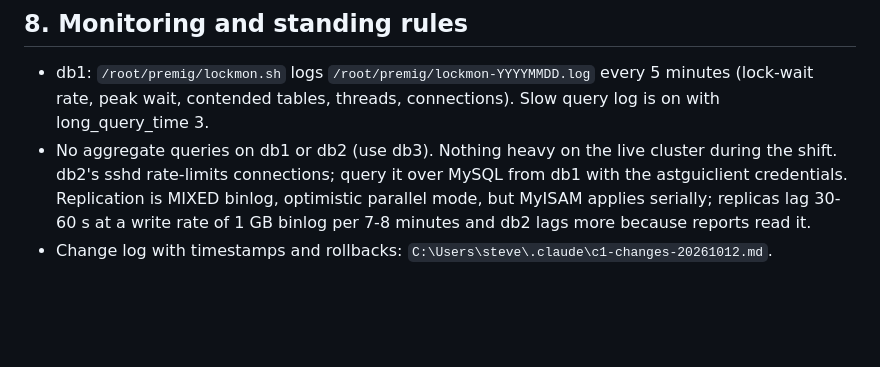
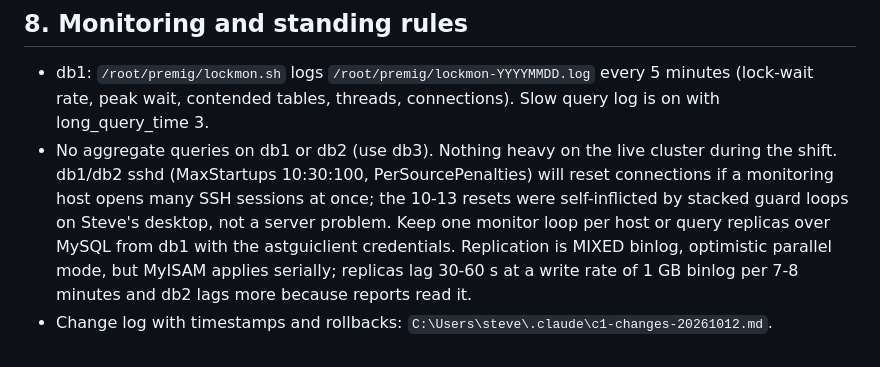
Before and after one commit to GenXoutsourcing/modern_vicidial_installer, a Markdown page: Vicidial Fixes/meetingstech-c1-fixes-2026-10-13.md, the part around the change. GitHub-like rendering; blank space fills up the shorter version.

```diff
--- a/Vicidial Fixes/meetingstech-c1-fixes-2026-10-13.md
+++ b/Vicidial Fixes/meetingstech-c1-fixes-2026-10-13.md
@@ -45,5 +45,5 @@ InnoDB (Matt: never, MyISAM table locks are VICIdial's inter-process semaphore);
 
 ## 8. Monitoring and standing rules
 - db1: `/root/premig/lockmon.sh` logs `/root/premig/lockmon-YYYYMMDD.log` every 5 minutes (lock-wait rate, peak wait, contended tables, threads, connections). Slow query log is on with long_query_time 3.
-- No aggregate queries on db1 or db2 (use db3). Nothing heavy on the live cluster during the shift. db2's sshd rate-limits connections; query it over MySQL from db1 with the astguiclient credentials. Replication is MIXED binlog, optimistic parallel mode, but MyISAM applies serially; replicas lag 30-60 s at a write rate of 1 GB binlog per 7-8 minutes and db2 lags more because reports read it.
+- No aggregate queries on db1 or db2 (use db3). Nothing heavy on the live cluster during the shift. db1/db2 sshd (MaxStartups 10:30:100, PerSourcePenalties) will reset connections if a monitoring host opens many SSH sessions at once; the 10-13 resets were self-inflicted by stacked guard loops on Steve's desktop, not a server problem. Keep one monitor loop per host or query replicas over MySQL from db1 with the astguiclient credentials. Replication is MIXED binlog, optimistic parallel mode, but MyISAM applies serially; replicas lag 30-60 s at a write rate of 1 GB binlog per 7-8 minutes and db2 lags more because reports read it.
 - Change log with timestamps and rollbacks: `C:\Users\steve\.claude\c1-changes-20261012.md`.
```
Also changed, not shown: Vicidial Fixes/meetingstech-c1-change-log-2026-10-12-13.md (+5 -0 lines).
